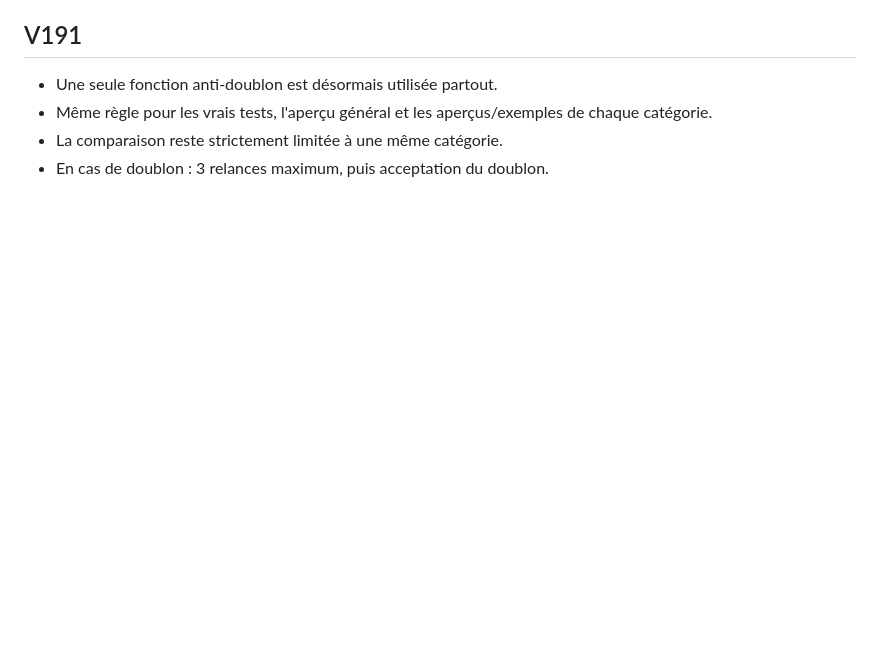
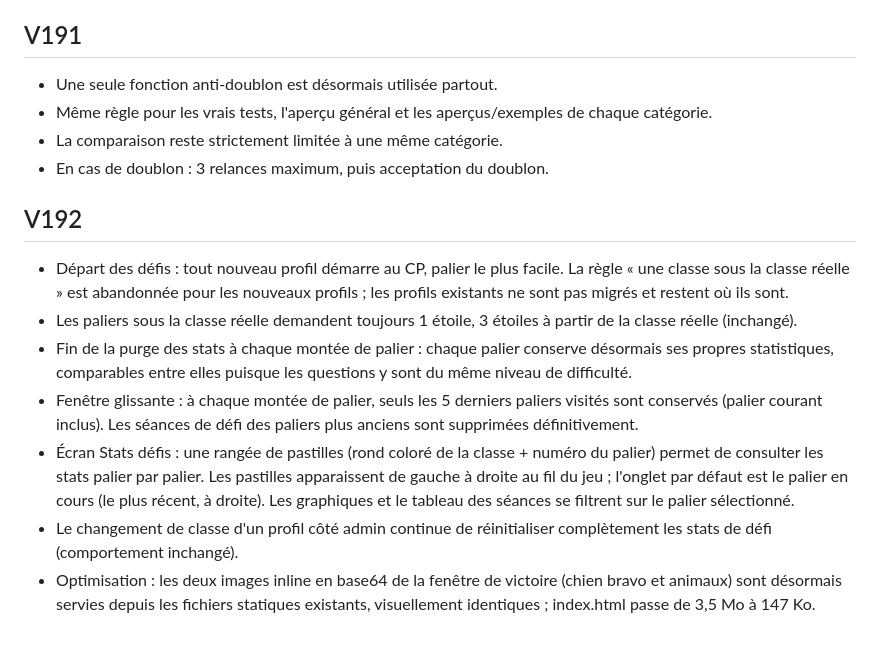
Before and after one commit to cyrilou81/Calcul-mental, a Markdown page: README.md, the part around one of its changes. Rendered like a GitHub page; blank space fills up the shorter version.

Commit message:
V192 : départ CP, stats défi par palier avec fenêtre glissante (documentation)

```diff
--- a/README.md
+++ b/README.md
@@ -333,3 +333,13 @@ V161
 - Même règle pour les vrais tests, l'aperçu général et les aperçus/exemples de chaque catégorie.
 - La comparaison reste strictement limitée à une même catégorie.
 - En cas de doublon : 3 relances maximum, puis acceptation du doublon.
+
+
+## V192
+- Départ des défis : tout nouveau profil démarre au CP, palier le plus facile. La règle « une classe sous la classe réelle » est abandonnée pour les nouveaux profils ; les profils existants ne sont pas migrés et restent où ils sont.
+- Les paliers sous la classe réelle demandent toujours 1 étoile, 3 étoiles à partir de la classe réelle (inchangé).
+- Fin de la purge des stats à chaque montée de palier : chaque palier conserve désormais ses propres statistiques, comparables entre elles puisque les questions y sont du même niveau de difficulté.
+- Fenêtre glissante : à chaque montée de palier, seuls les 5 derniers paliers visités sont conservés (palier courant inclus). Les séances de défi des paliers plus anciens sont supprimées définitivement.
+- Écran Stats défis : une rangée de pastilles (rond coloré de la classe + numéro du palier) permet de consulter les stats palier par palier. Les pastilles apparaissent de gauche à droite au fil du jeu ; l'onglet par défaut est le palier en cours (le plus récent, à droite). Les graphiques et le tableau des séances se filtrent sur le palier sélectionné.
+- Le changement de classe d'un profil côté admin continue de réinitialiser complètement les stats de défi (comportement inchangé).
+- Optimisation : les deux images inline en base64 de la fenêtre de victoire (chien bravo et animaux) sont désormais servies depuis les fichiers statiques existants, visuellement identiques ; index.html passe de 3,5 Mo à 147 Ko.
```
Also changed, not shown: other parts of README.md (+5 -5 lines).
